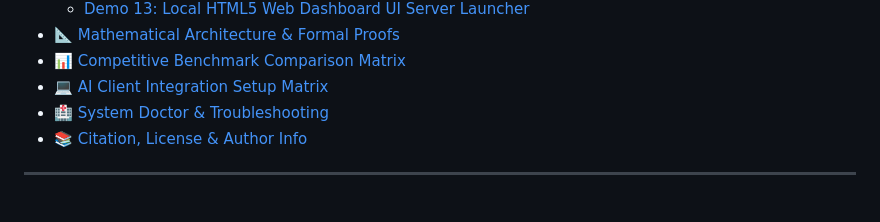
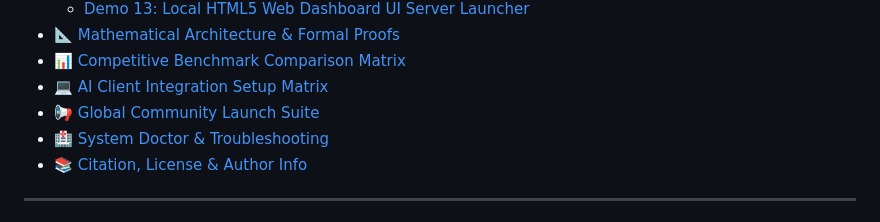
Before and after one commit to EngineerAbdullahBinZafar/principia-robotica, a Markdown page: README.md, the part around the change. Rendered like a GitHub page.

Commit message:
docs: Add global community launch suite & discussion posts (docs/COMMUNITY_POSTS.md)

```diff
--- a/README.md
+++ b/README.md
@@ -54,6 +54,7 @@
 - [📐 Mathematical Architecture & Formal Proofs](#-mathematical-architecture--formal-proofs)
 - [📊 Competitive Benchmark Comparison Matrix](#-competitive-benchmark-comparison-matrix)
 - [💻 AI Client Integration Setup Matrix](#-ai-client-integration-setup-matrix)
+- [📢 Global Community Launch Suite](docs/COMMUNITY_POSTS.md)
 - [🏥 System Doctor & Troubleshooting](#-system-doctor--troubleshooting)
 - [📚 Citation, License & Author Info](#-citation-license--author-info)
 
```
Also changed, not shown: docs/COMMUNITY_POSTS.md (added, +158 -0 lines).
